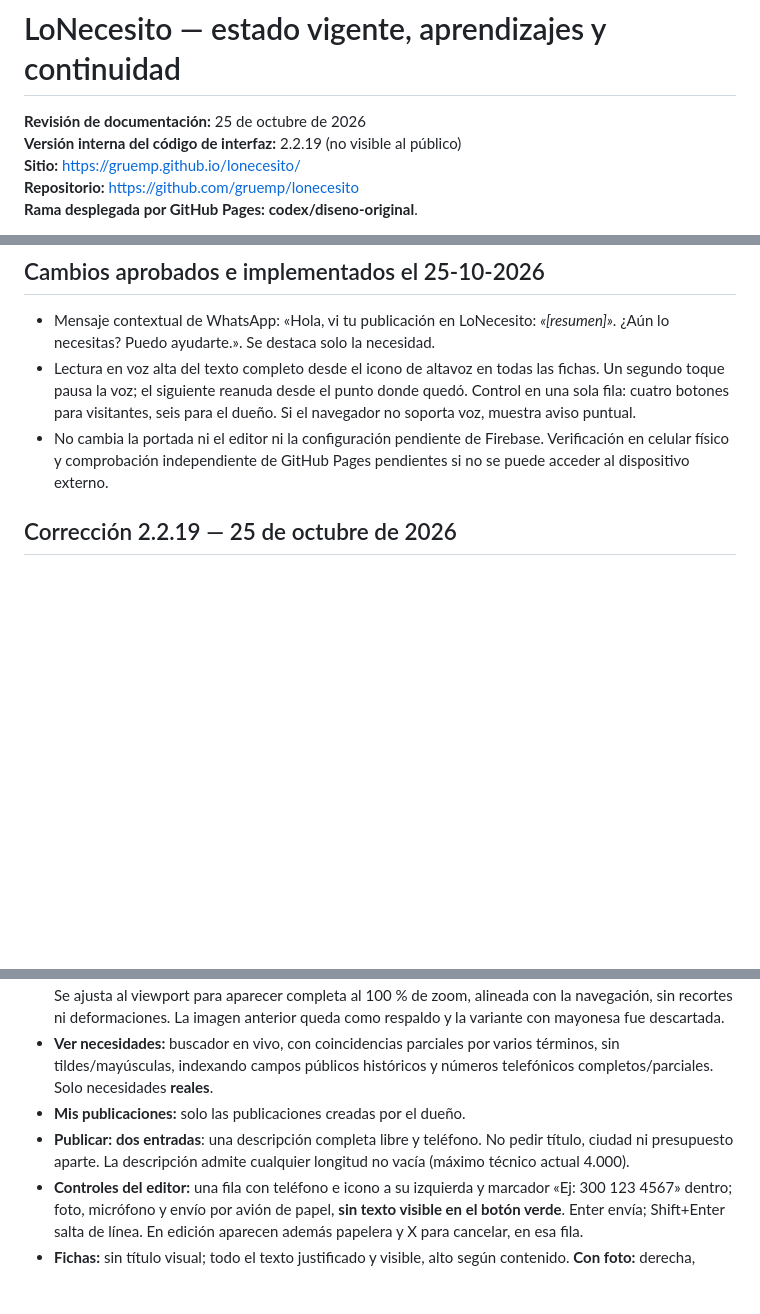
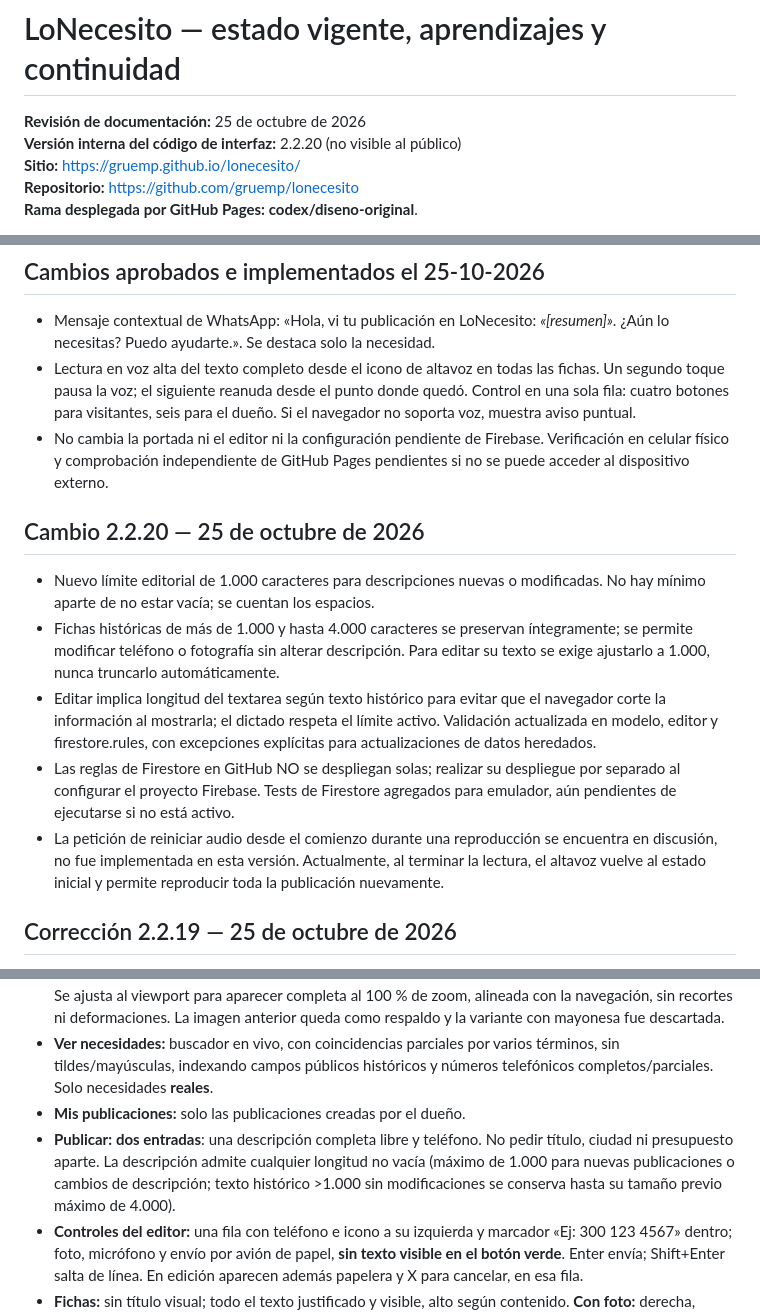
Before and after one commit to gruemp/lonecesito, a Markdown page: docs/CONTINUIDAD-Y-APRENDIZAJES.md, 3 parts joined by grey strips. GitHub-like rendering; blank space fills up the shorter version.

Commit message:
Documentar 1000 caracteres sin afectar publicaciones antiguas

```diff
--- a/docs/CONTINUIDAD-Y-APRENDIZAJES.md
+++ b/docs/CONTINUIDAD-Y-APRENDIZAJES.md
@@ -1,7 +1,7 @@
 # LoNecesito — estado vigente, aprendizajes y continuidad
 
 **Revisión de documentación:** 25 de octubre de 2026
-**Versión interna del código de interfaz:** 2.2.19 (no visible al público)
+**Versión interna del código de interfaz:** 2.2.20 (no visible al público)
 **Sitio:** https://gruemp.github.io/lonecesito/
 **Repositorio:** https://github.com/gruemp/lonecesito
 **Rama desplegada por GitHub Pages:** **codex/diseno-original**.
@@ -13,6 +13,14 @@ Este documento permite que una nueva IA retome el proyecto con contexto real y s
 - Mensaje contextual de WhatsApp: «Hola, vi tu publicación en LoNecesito: *«[resumen]»*. ¿Aún lo necesitas? Puedo ayudarte.». Se destaca solo la necesidad.
 - Lectura en voz alta del texto completo desde el icono de altavoz en todas las fichas. Un segundo toque pausa la voz; el siguiente reanuda desde el punto donde quedó. Control en una sola fila: cuatro botones para visitantes, seis para el dueño. Si el navegador no soporta voz, muestra aviso puntual.
 - No cambia la portada ni el editor ni la configuración pendiente de Firebase. Verificación en celular físico y comprobación independiente de GitHub Pages pendientes si no se puede acceder al dispositivo externo.
+
+## Cambio 2.2.20 — 25 de octubre de 2026
+
+- Nuevo límite editorial de 1.000 caracteres para descripciones nuevas o modificadas. No hay mínimo aparte de no estar vacía; se cuentan los espacios.
+- Fichas históricas de más de 1.000 y hasta 4.000 caracteres se preservan íntegramente; se permite modificar teléfono o fotografía sin alterar descripción. Para editar su texto se exige ajustarlo a 1.000, nunca truncarlo automáticamente.
+- Editar implica longitud del textarea según texto histórico para evitar que el navegador corte la información al mostrarla; el dictado respeta el límite activo. Validación actualizada en modelo, editor y firestore.rules, con excepciones explícitas para actualizaciones de datos heredados.
+- Las reglas de Firestore en GitHub NO se despliegan solas; realizar su despliegue por separado al configurar el proyecto Firebase. Tests de Firestore agregados para emulador, aún pendientes de ejecutarse si no está activo.
+- La petición de reiniciar audio desde el comienzo durante una reproducción se encuentra en discusión, no fue implementada en esta versión. Actualmente, al terminar la lectura, el altavoz vuelve al estado inicial y permite reproducir toda la publicación nuevamente.
 
 ## Corrección 2.2.19 — 25 de octubre de 2026
 
@@ -38,7 +46,7 @@ Este documento permite que una nueva IA retome el proyecto con contexto real y s
 - **Inicio:** solo la **imagen aprobada de dos pasos**: «1. Publica lo que necesitas» (licuadora) → «2. Lo ven y te contactan» (llamada o WhatsApp). Archivo: **assets/lonecesito-presentacion-dos-pasos.png**, 1819 × 865. Se ajusta al viewport para aparecer completa al 100 % de zoom, alineada con la navegación, sin recortes ni deformaciones. La imagen anterior queda como respaldo y la variante con mayonesa fue descartada.
 - **Ver necesidades:** buscador en vivo, con coincidencias parciales por varios términos, sin tildes/mayúsculas, indexando campos públicos históricos y números telefónicos completos/parciales. Solo necesidades **reales**.
 - **Mis publicaciones:** solo las publicaciones creadas por el dueño.
-- **Publicar:** **dos entradas**: una descripción completa libre y teléfono. No pedir título, ciudad ni presupuesto aparte. La descripción admite cualquier longitud no vacía (máximo técnico actual 4.000).
+- **Publicar:** **dos entradas**: una descripción completa libre y teléfono. No pedir título, ciudad ni presupuesto aparte. La descripción admite cualquier longitud no vacía (máximo de 1.000 para nuevas publicaciones o cambios de descripción; texto histórico >1.000 sin modificaciones se conserva hasta su tamaño previo máximo de 4.000).
 - **Controles del editor:** una fila con teléfono e icono a su izquierda y marcador «Ej: 300 123 4567» dentro; foto, micrófono y envío por avión de papel, **sin texto visible en el botón verde**. Enter envía; Shift+Enter salta de línea. En edición aparecen además papelera y X para cancelar, en esa fila.
 - **Fichas:** sin título visual; todo el texto justificado y visible, alto según contenido. **Con foto:** derecha, ajuste sin cortes, pulsar para ver completa y cerrar con X/Escape/toque fuera. **Sin foto:** texto a todo el ancho, sin huecos ni marcadores.
 - **Acciones de ficha:** una sola fila de **4 iconos** para visitantes (marcador telefónico azul, WhatsApp verde, compartir PNG morado de tres puntos conectados y escuchar, pausar y reanudar lectura con altavoz ocre e iconos dinámicos); **6 iconos** para dueño (+ lápiz y papelera). El lector usa Web Speech API, es-CO si hay voz disponible; mensaje WhatsApp con resumen de necesidad en negrita mediante *asteriscos*. No imprimir el número sobre la ficha, no escribir «Contactar».
```
